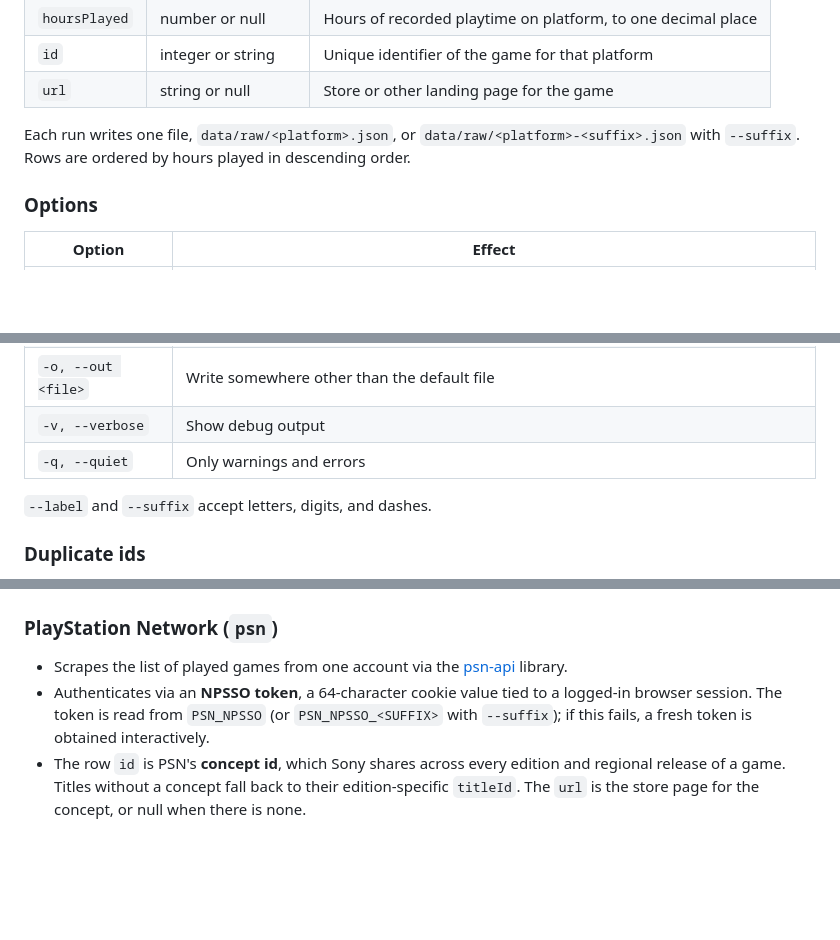
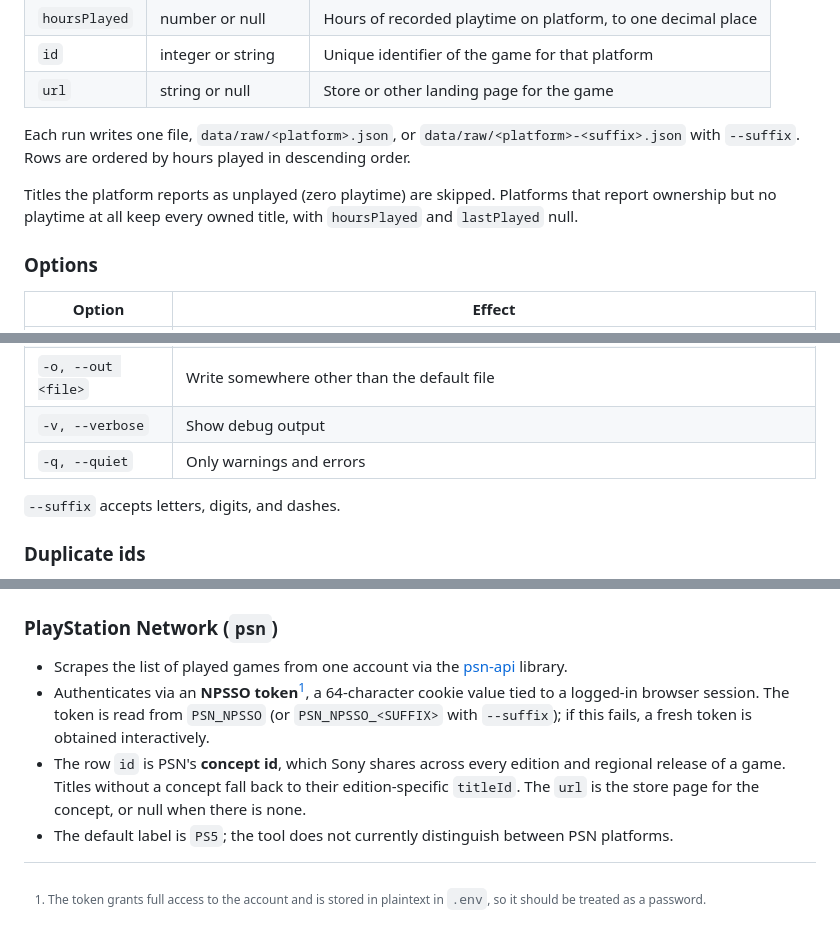
Before and after one commit to willbradshaw/gameplot, a Markdown page: docs/scrape.md, 3 parts joined by grey strips. Drawn GitHub-style; blank space fills up the shorter version.

Commit message:
Scrape docs: label sentence, unplayed rule, NPSSO footnote
Co-Authored-By: Claude Fable 5.1 <noreply@anthropic.com>

```diff
--- a/docs/scrape.md
+++ b/docs/scrape.md
@@ -29,6 +29,10 @@ Each run writes one file, `data/raw/<platform>.json`, or
 `data/raw/<platform>-<suffix>.json` with `--suffix`. Rows are ordered by hours
 played in descending order.
 
+Titles the platform reports as unplayed (zero playtime) are skipped. Platforms
+that report ownership but no playtime at all keep every owned title, with
+`hoursPlayed` and `lastPlayed` null.
+
 ### Options
 
 | Option | Effect |
@@ -39,7 +43,7 @@ played in descending order.
 | `-v, --verbose` | Show debug output |
 | `-q, --quiet` | Only warnings and errors |
 
-`--label` and `--suffix` accept letters, digits, and dashes.
+`--suffix` accepts letters, digits, and dashes.
 
 ### Duplicate ids
 
@@ -69,11 +73,16 @@ take precedence over the file.
 
 - Scrapes the list of played games from one account via the
   [psn-api](https://psn-api.achievements.app/) library.
-- Authenticates via an **NPSSO token**, a 64-character cookie value tied
-  to a logged-in browser session. The token is read from `PSN_NPSSO` (or
+- Authenticates via an **NPSSO token**[^npsso], a 64-character cookie value
+  tied to a logged-in browser session. The token is read from `PSN_NPSSO` (or
   `PSN_NPSSO_<SUFFIX>` with `--suffix`); if this fails, a fresh token is
   obtained interactively.
 - The row `id` is PSN's **concept id**, which Sony shares across every edition
   and regional release of a game. Titles without a concept fall back to their
   edition-specific `titleId`. The `url` is the store page for the concept, or
   null when there is none.
+- The default label is `PS5`; the tool does not currently distinguish between
+  PSN platforms.
+
+[^npsso]: The token grants full access to the account and is stored in
+    plaintext in `.env`, so it should be treated as a password.
```
